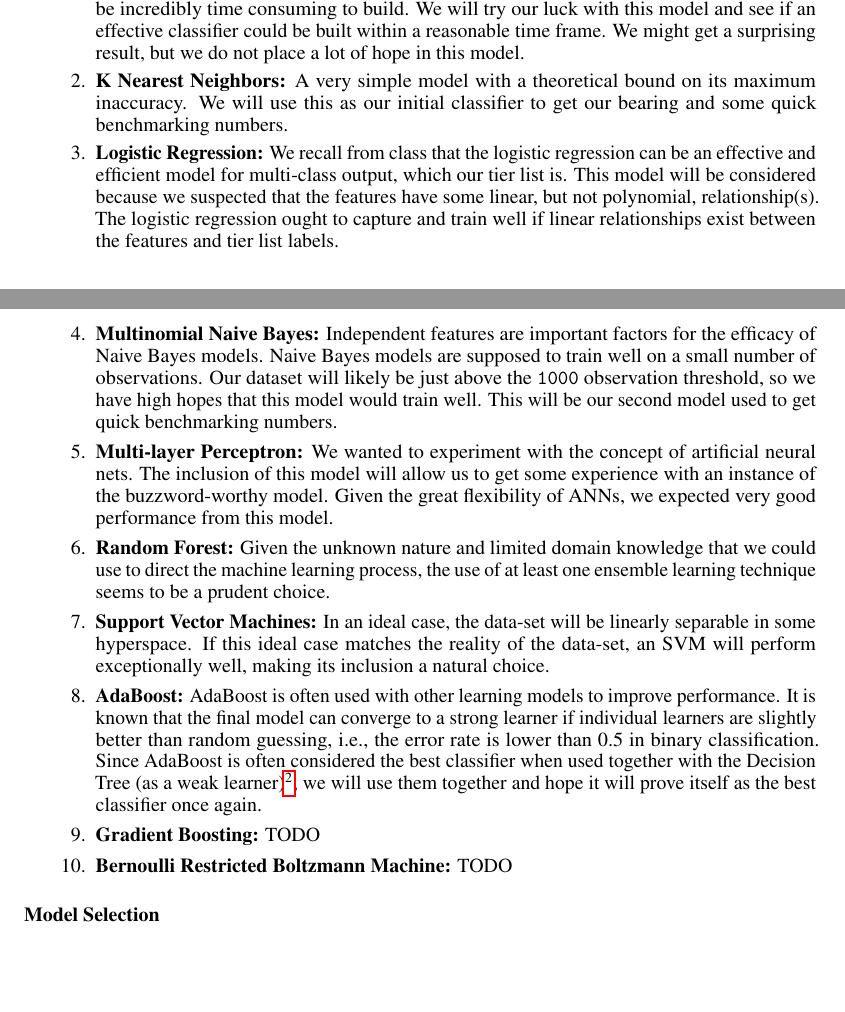
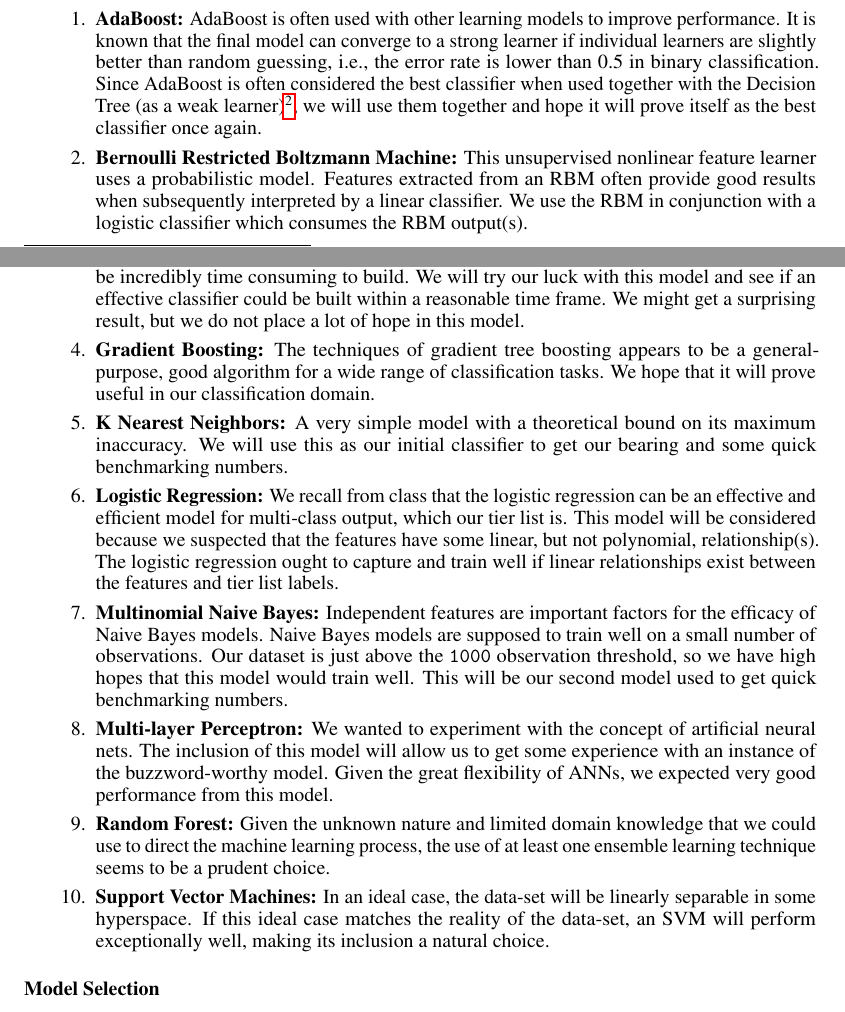
Before and after one commit to recursion-ninja/CSc-74020, a LaTeX paper (tex/report.tex): two parts of pages 7 and 8 of 18, joined at a grey line, cut so that both start at the same text, the shorter picture padded with empty space. Compiled offline with pdfLaTeX.

Commit message:
More minor changes to report

```diff
--- a/tex/report.tex
+++ b/tex/report.tex
@@ -447,41 +447,44 @@ The best performing classifier(s) will have their model(s) further tuned to prod
 
 \begin{enumerate}
 	\def\labelenumi{\arabic{enumi}.}
-	\item
-	\textbf{Decision Tree:} Decision trees make extremely fast classifiers once constructed, but can be incredibly time consuming to build.
+	\item\textbf{AdaBoost:}
+	AdaBoost is often used with other learning models to improve performance.
+	It is known that the final model can converge to a strong learner if individual learners are slightly better than random guessing, i.e., the error rate is lower than 0.5 in binary classification.
+	Since AdaBoost is often considered the best classifier when used together with the Decision Tree (as a weak learner)\footnote{\url{https://en.wikipedia.org/wiki/AdaBoost}}, we will use them together and hope it will prove itself as the best classifier once again.
+	\item\textbf{Bernoulli Restricted Boltzmann Machine:}
+	This unsupervised nonlinear feature learner uses a probabilistic model.
+	Features extracted from an RBM often provide good results when subsequently interpreted by a linear classifier.
+	We use the RBM in conjunction with a logistic classifier which consumes the RBM output(s).
+	\item\textbf{Decision Tree:}
+	Decision trees make extremely fast classifiers once constructed, but can be incredibly time consuming to build.
 	We will try our luck with this model and see if an effective classifier could be built within a reasonable time frame.
 	We might get a surprising result, but we do not place a lot of hope in this model.
-	\item
-	\textbf{K Nearest Neighbors:} A very simple model with a theoretical bound on its maximum inaccuracy.
+	\item\textbf{Gradient Boosting:}
+	The techniques of gradient tree boosting appears to be a general-purpose, good algorithm for a wide range of classification tasks.
+	We hope that it will prove useful in our classification domain.
+	\item\textbf{K Nearest Neighbors:}
+	A very simple model with a theoretical bound on its maximum inaccuracy.
 	We will use this as our initial classifier to get our bearing and some quick benchmarking numbers.
-	\item
-	\textbf{Logistic Regression:} We recall from class that the logistic regression
+	\item\textbf{Logistic Regression:}
+	We recall from class that the logistic regression
 	can be an effective and efficient model for multi-class output, which
 	our tier list is.
 	This model will be considered because we suspected that the features have some linear, but not polynomial, relationship(s).
 	The	logistic regression ought to capture and train well if linear relationships exist between the features and tier list labels.
-	\item
-	\textbf{Multinomial Naive Bayes:} Independent features are important factors for the efficacy of Naive Bayes models.
+	\item\textbf{Multinomial Naive Bayes:}
+	Independent features are important factors for the efficacy of Naive Bayes models.
 	Naive Bayes models are supposed to train well on a small number of observations.
-	Our dataset will likely be just above the \texttt{1000} observation threshold, so we have high hopes that this model would train well.
+	Our dataset is just above the \texttt{1000} observation threshold, so we have high hopes that this model would train well.
 	This will be our second model used to get quick benchmarking numbers.
-	\item
-	\textbf{Multi-layer Perceptron:} We wanted to experiment with the
-	concept of artificial neural nets.
+	\item\textbf{Multi-layer Perceptron:}
+	We wanted to experiment with the concept of artificial neural nets.
 	The inclusion of this model will allow us to get some experience with an instance of the buzzword-worthy model.
 	Given the great flexibility of ANNs, we expected very good performance from this model.
-	\item
-	\textbf{Random Forest:} Given the unknown nature and limited domain knowledge that we could use to direct the machine learning process, the use of at least one ensemble learning technique seems to be a prudent choice.
-	\item
-	\textbf{Support Vector Machines:} In an ideal case, the data-set will be linearly separable in some hyperspace.
+	\item\textbf{Random Forest:}
+	Given the unknown nature and limited domain knowledge that we could use to direct the machine learning process, the use of at least one ensemble learning technique seems to be a prudent choice.
+	\item\textbf{Support Vector Machines:}
+	In an ideal case, the data-set will be linearly separable in some hyperspace.
 	If this ideal case matches the reality of the data-set, an SVM will perform exceptionally well, making its inclusion a natural choice.
-	\item
-	\textbf{AdaBoost:} AdaBoost is often used with other learning models to improve performance. It is known that the final model can converge to a strong learner if individual learners are slightly better than random guessing, i.e., the error rate is lower than 0.5 in binary classification. Since AdaBoost is often considered the best classifier when used together with the Decision Tree (as a weak learner)\footnote{\url{https://en.wikipedia.org/wiki/AdaBoost}}, we will use them together and hope it will prove itself as the best classifier once again.
-	\item
-	\textbf{Gradient Boosting:} TODO
-	\item
-	\textbf{Bernoulli Restricted Boltzmann Machine:} TODO
-
 
 \end{enumerate}
 
```
